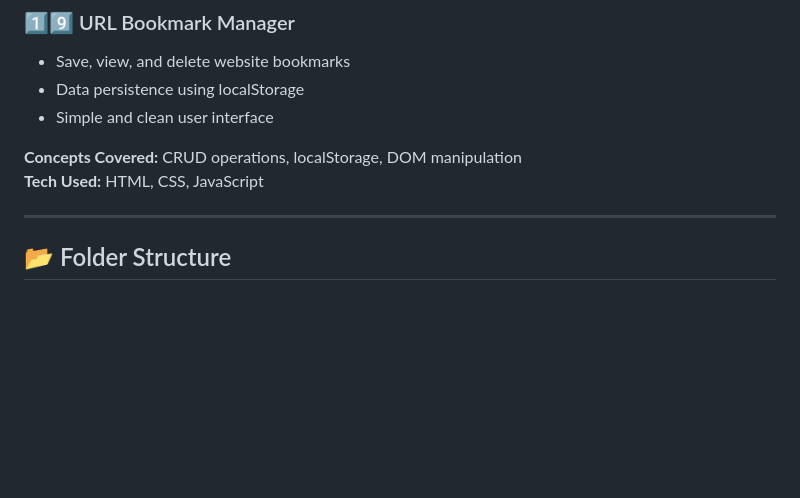
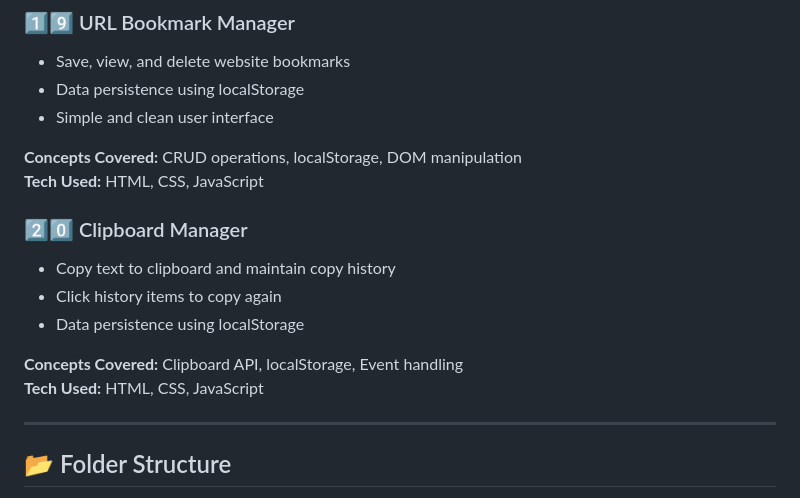
Before and after one commit to Kakdeayush/web-mini-projects, a Markdown page: README.md, the part around the change. Drawn GitHub-style; blank space fills up the shorter version.

```diff
--- a/README.md
+++ b/README.md
@@ -156,6 +156,14 @@ This repository is created to practice core web concepts, improve problem-solvin
 **Concepts Covered:** CRUD operations, localStorage, DOM manipulation
 **Tech Used:** HTML, CSS, JavaScript
 
+### 2️⃣0️⃣ Clipboard Manager
+- Copy text to clipboard and maintain copy history
+- Click history items to copy again
+- Data persistence using localStorage
+
+**Concepts Covered:** Clipboard API, localStorage, Event handling
+**Tech Used:** HTML, CSS, JavaScript
+
 
 ---
 
```
